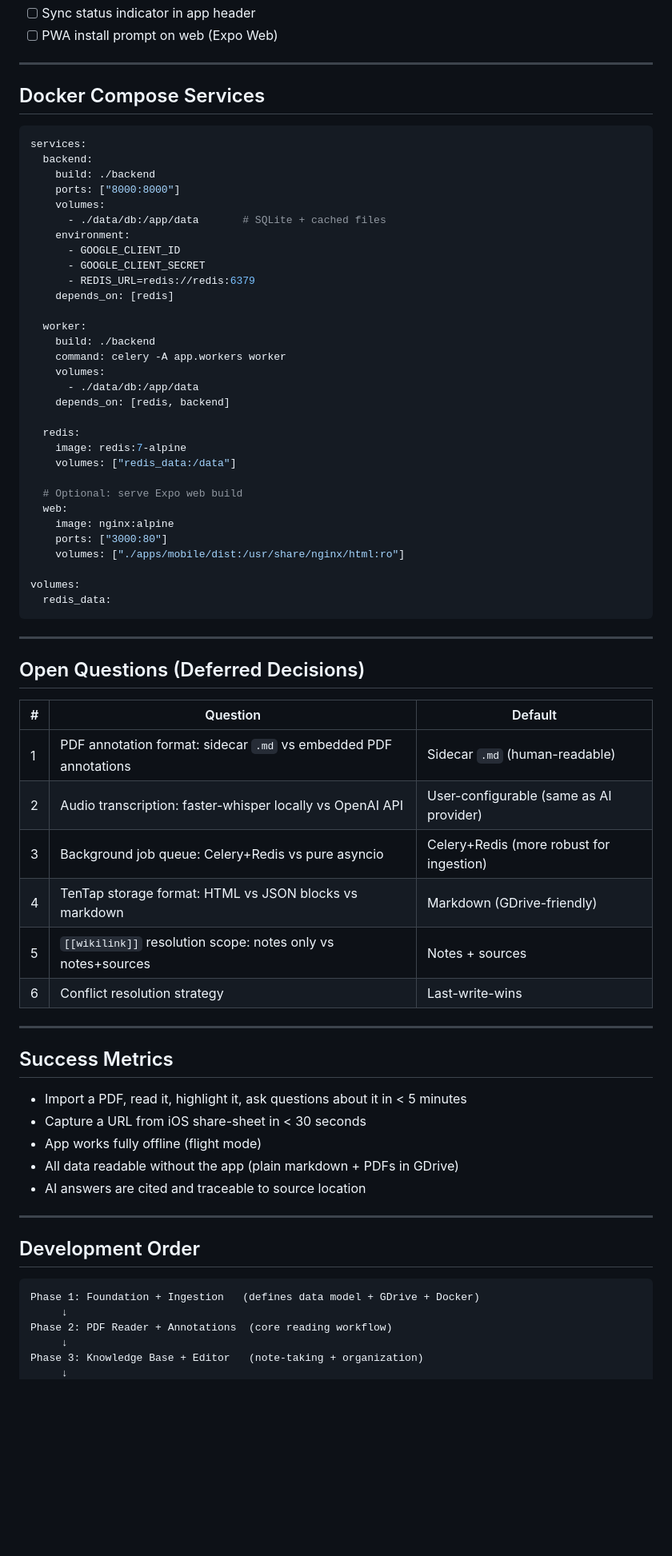
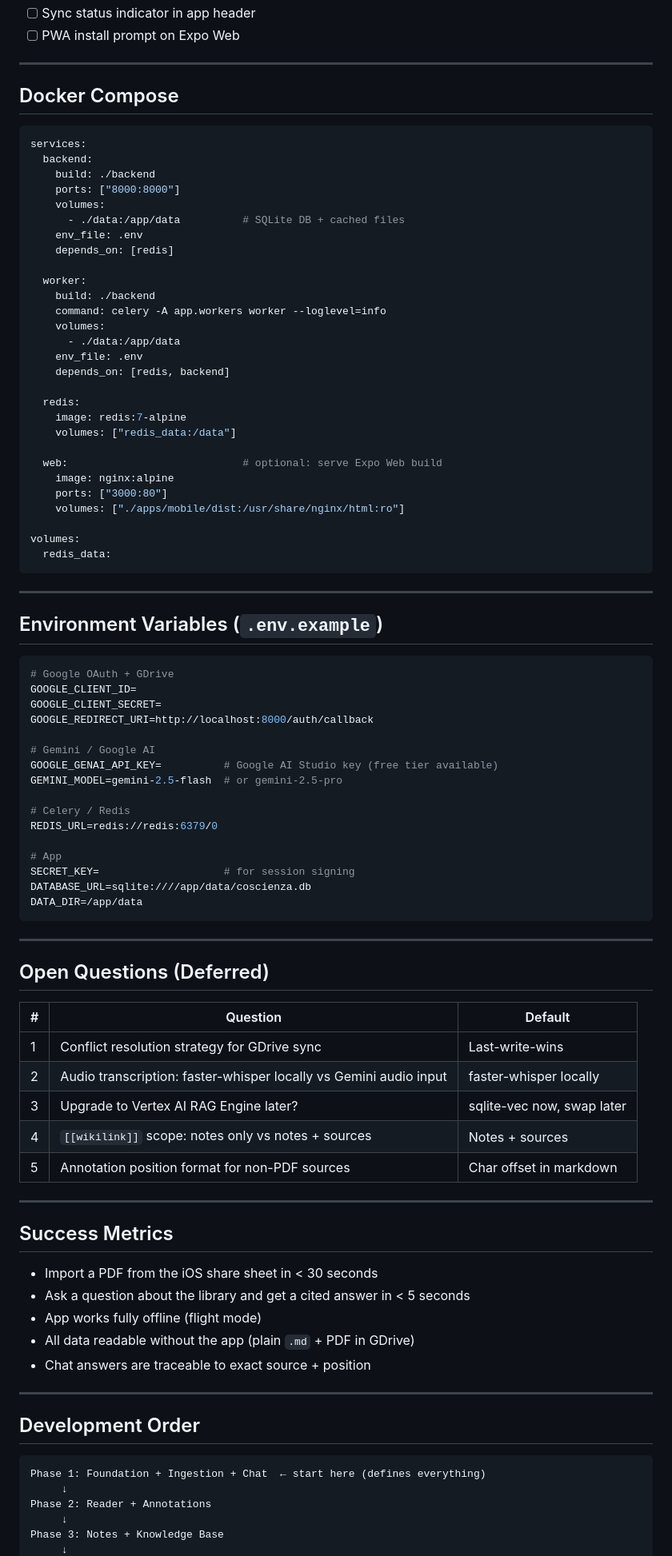
Before and after one commit to oteri/co-scienza-, a Markdown page: PLAN.md, the part around one of its changes. Shown at 80% size. Rendered like a GitHub page; blank space fills up the shorter version.

````diff
--- a/PLAN.md
+++ b/PLAN.md
@@ -327,9 +386,9 @@ CREATE TABLE sync_log (
 - [ ] Sync status indicator in app header
-- [ ] PWA install prompt on web (Expo Web)
+- [ ] PWA install prompt on Expo Web
 
 ---
 
-## Docker Compose Services
+## Docker Compose
 
 ```yaml
 services:
@@ -337,26 +396,23 @@ services:
     build: ./backend
     ports: ["8000:8000"]
     volumes:
-      - ./data/db:/app/data       # SQLite + cached files
-    environment:
-      - GOOGLE_CLIENT_ID
-      - GOOGLE_CLIENT_SECRET
-      - REDIS_URL=redis://redis:6379
+      - ./data:/app/data          # SQLite DB + cached files
+    env_file: .env
     depends_on: [redis]
 
   worker:
     build: ./backend
-    command: celery -A app.workers worker
+    command: celery -A app.workers worker --loglevel=info
     volumes:
-      - ./data/db:/app/data
+      - ./data:/app/data
+    env_file: .env
     depends_on: [redis, backend]
 
   redis:
     image: redis:7-alpine
     volumes: ["redis_data:/data"]
 
-  # Optional: serve Expo web build
-  web:
+  web:                            # optional: serve Expo Web build
     image: nginx:alpine
     ports: ["3000:80"]
     volumes: ["./apps/mobile/dist:/usr/share/nginx/html:ro"]
@@ -367,35 +423,57 @@ volumes:
 
 ---
 
-## Open Questions (Deferred Decisions)
+## Environment Variables (`.env.example`)
+
+```env
+# Google OAuth + GDrive
+GOOGLE_CLIENT_ID=
+GOOGLE_CLIENT_SECRET=
+GOOGLE_REDIRECT_URI=http://localhost:8000/auth/callback
+
+# Gemini / Google AI
+GOOGLE_GENAI_API_KEY=          # Google AI Studio key (free tier available)
+GEMINI_MODEL=gemini-2.5-flash  # or gemini-2.5-pro
+
+# Celery / Redis
+REDIS_URL=redis://redis:6379/0
+
+# App
+SECRET_KEY=                    # for session signing
+DATABASE_URL=sqlite:////app/data/coscienza.db
+DATA_DIR=/app/data
+```
+
+---
+
+## Open Questions (Deferred)
 
 | # | Question | Default |
 |---|---|---|
-| 1 | PDF annotation format: sidecar `.md` vs embedded PDF annotations | Sidecar `.md` (human-readable) |
-| 2 | Audio transcription: faster-whisper locally vs OpenAI API | User-configurable (same as AI provider) |
-| 3 | Background job queue: Celery+Redis vs pure asyncio | Celery+Redis (more robust for ingestion) |
-| 4 | TenTap storage format: HTML vs JSON blocks vs markdown | Markdown (GDrive-friendly) |
-| 5 | `[[wikilink]]` resolution scope: notes only vs notes+sources | Notes + sources |
-| 6 | Conflict resolution strategy | Last-write-wins |
+| 1 | Conflict resolution strategy for GDrive sync | Last-write-wins |
+| 2 | Audio transcription: faster-whisper locally vs Gemini audio input | faster-whisper locally |
+| 3 | Upgrade to Vertex AI RAG Engine later? | sqlite-vec now, swap later |
+| 4 | `[[wikilink]]` scope: notes only vs notes + sources | Notes + sources |
+| 5 | Annotation position format for non-PDF sources | Char offset in markdown |
 
 ---
 
 ## Success Metrics
 
-- Import a PDF, read it, highlight it, ask questions about it in < 5 minutes
-- Capture a URL from iOS share-sheet in < 30 seconds
+- Import a PDF from the iOS share sheet in < 30 seconds
+- Ask a question about the library and get a cited answer in < 5 seconds
 - App works fully offline (flight mode)
-- All data readable without the app (plain markdown + PDFs in GDrive)
-- AI answers are cited and traceable to source location
+- All data readable without the app (plain `.md` + PDF in GDrive)
+- Chat answers are traceable to exact source + position
 
 ---
 
 ## Development Order
 
 ```
-Phase 1: Foundation + Ingestion   (defines data model + GDrive + Docker)
+Phase 1: Foundation + Ingestion + Chat  ← start here (defines everything)
      ↓
-Phase 2: PDF Reader + Annotations  (core reading workflow)
+Phase 2: Reader + Annotations
      ↓
-Phase 3: Knowledge Base + Editor   (note-taking + organization)
+Phase 3: Notes + Knowledge Base
      ↓
````
Also changed, not shown: other parts of PLAN.md (+220 -161 lines).
